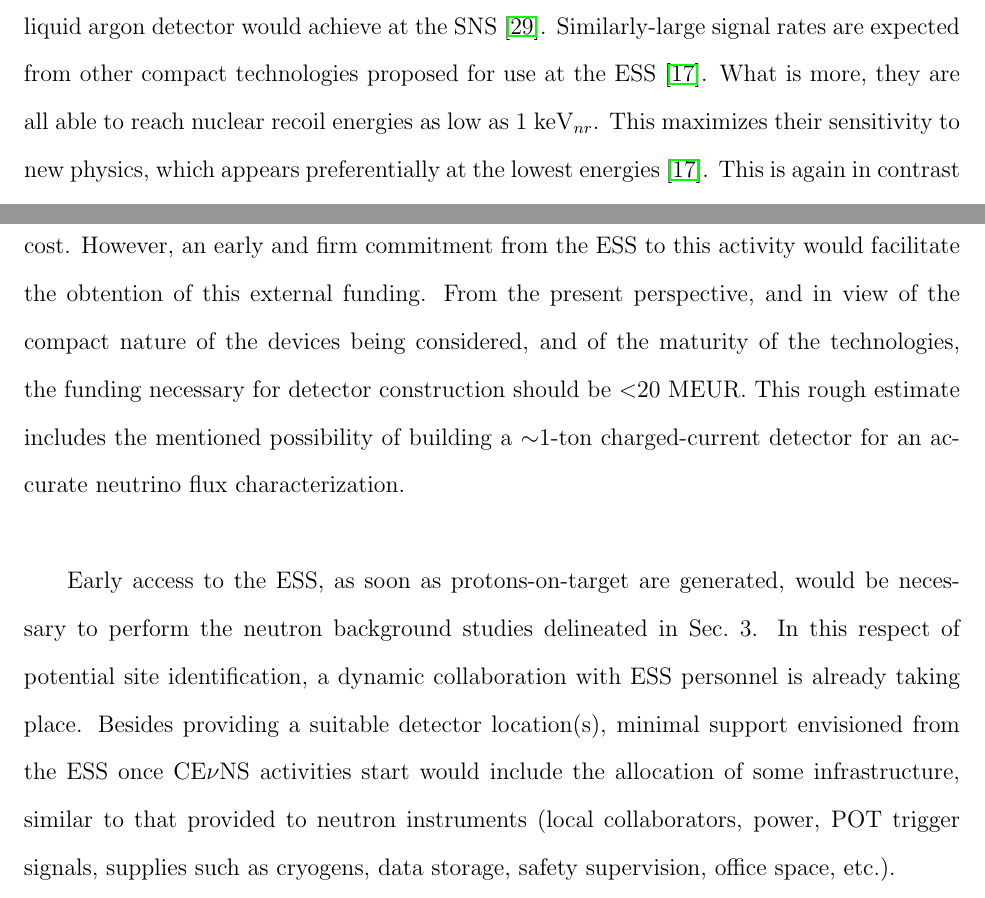
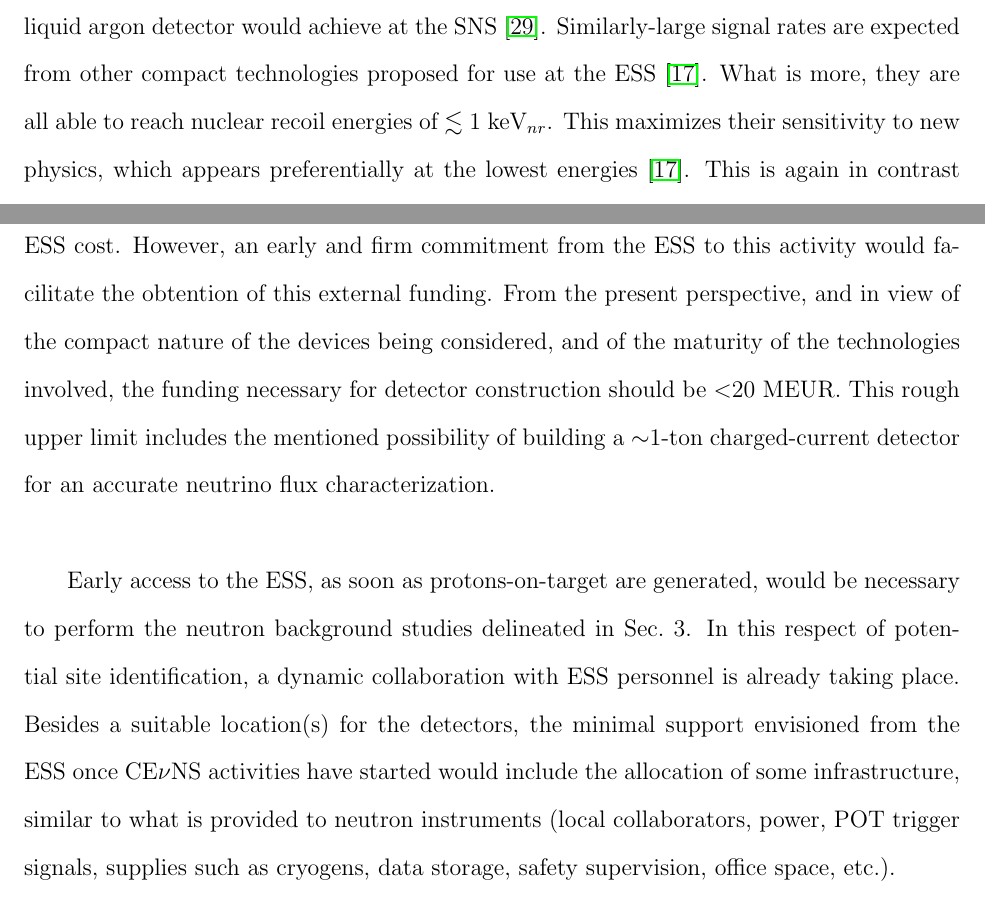
Before and after one commit to jjgomezcadenas/nuESS, a LaTeX document (main.tex): two parts of pages 8 and 14 of 17, joined at a grey line, cut so that both start at the same text. Compiled offline with pdfLaTeX.

Commit message:
last version of overleaf

```diff
--- a/main.tex
+++ b/main.tex
@@ -201,7 +201,7 @@ The physics potential of CE$\nu$NS studies at the ESS has been examined in a rec
 \end{center}
 \end{figure}
 
-In the same publication we have described the opportunity to reinvest state-of-the-art nuclear recoil detectors already developed for other uses (e.g., DAMIC-M CCDs \cite{damic1,damic2,damic3,damic4} and scintillating bubble chambers \cite{eric} for WIMP detection, NEXT gaseous TPCs for double-beta decay \cite{next1,next2,next3}), for this purpose of CE$\nu$NS exploration (Fig.\ \ref{fig:fig3}). Our publication also describes novel technologies such as undoped cryogenic (80 K) CsI scintillators. This material, in combination with advanced light sensors and waveshifters, increases the CE$\nu$NS signal rate per detector mass by a factor of eight, with respect to the room-temperature CsI[Na] that was employed for the first CE$\nu$NS detection at the SNS. To provide some perspective, a compact 22 kg  CsI detector will register $\sim$8,000 CE$\nu$NS events per year at the ESS \cite{ESS}. This can be contrasted with the $\sim$3,000 events per year that a massive 750 kg liquid argon detector would achieve at the SNS \cite{tayloe}. Similarly-large signal rates are expected from other compact technologies proposed for use at the ESS \cite{ESS}. What is more, they are all able to reach nuclear recoil energies as low as 1 keV$_{nr}$. This maximizes their sensitivity to new physics, which appears preferentially at the lowest energies \cite{ESS}. This is again in contrast with the 20 keV$_{nr}$ threshold that can be expected from LAr scintillation \cite{tayloe,tayloe2}. While some of the detector technologies we have proposed excel in specific areas (e.g., DAMIC silicon CCDs for neutrino magnetic moment studies, Table I), their combination is synergistic, both for improving sensitivity, and for the investigation of possible anomalies (Fig.\ \ref{fig:fig2}, \cite{ESS}).   \\
+In the same publication we have described the opportunity to reinvest state-of-the-art nuclear recoil detectors already developed for other uses (e.g., DAMIC-M CCDs \cite{damic1,damic2,damic3,damic4} and scintillating bubble chambers \cite{eric} for WIMP detection, NEXT gaseous TPCs for double-beta decay \cite{next1,next2,next3}), for this purpose of CE$\nu$NS exploration (Fig.\ \ref{fig:fig3}). Our publication also describes novel technologies such as undoped cryogenic (80 K) CsI scintillators. This material, in combination with advanced light sensors and waveshifters, increases the CE$\nu$NS signal rate per detector mass by a factor of eight, with respect to the room-temperature CsI[Na] that was employed for the first CE$\nu$NS detection at the SNS. To provide some perspective, a compact 22 kg  CsI detector will register $\sim$8,000 CE$\nu$NS events per year at the ESS \cite{ESS}. This can be contrasted with the $\sim$3,000 events per year that a massive 750 kg liquid argon detector would achieve at the SNS \cite{tayloe}. Similarly-large signal rates are expected from other compact technologies proposed for use at the ESS \cite{ESS}. What is more, they are all able to reach nuclear recoil energies of $\lesssim$ 1 keV$_{nr}$. This maximizes their sensitivity to new physics, which appears preferentially at the lowest energies \cite{ESS}. This is again in contrast with the 20 keV$_{nr}$ threshold that can be expected from LAr scintillation \cite{tayloe,tayloe2}. While some of the detector technologies we have proposed excel in specific areas (e.g., DAMIC silicon CCDs for neutrino magnetic moment studies, Table I), their combination is synergistic, both for improving sensitivity, and for the investigation of possible anomalies (Fig.\ \ref{fig:fig2}, \cite{ESS}).   \\
 
 
 \begin{figure}[H]
@@ -297,9 +297,9 @@ Gallego  de  F\'isica  de  Altas  Energias,  Univ.  de  Santiago  de  Compostela
 % Costing \& ESS Support Expected %%%%%%%%%%%%%%%%%%%%%%%%%%%%%%%%%%%%
 \section{Costing \& ESS Support Expected}
 
-The development of a World-Class CE$\nu$NS program at the ESS requires, on one side, appropiate funding for the detectors, and on the other, a minimum of local support from the ESS.  Detector funding is to be sought during phase one, from EU and US sources, at no ESS cost. However, an early and firm commitment from the ESS to this activity would facilitate the obtention of this external funding. From the present perspective, and in view of the compact nature of the devices being considered, and of the maturity of the technologies, the funding necessary for detector construction should be  $<$20 MEUR. This rough estimate includes the mentioned possibility of building a $\sim$1-ton charged-current detector for an accurate neutrino flux characterization.\\
+The development of a World-Class CE$\nu$NS program at the ESS requires, on one side, appropiate funding for the detectors, and on the other, a minimum of local support from the ESS.  Detector funding is to be sought during phase one, from EU and US sources, at no ESS cost. However, an early and firm commitment from the ESS to this activity would facilitate the obtention of this external funding. From the present perspective, and in view of the compact nature of the devices being considered, and of the maturity of the technologies involved, the funding necessary for detector construction should be  $<$20 MEUR. This rough upper limit includes the mentioned possibility of building a $\sim$1-ton charged-current detector for an accurate neutrino flux characterization.\\
 
-Early access to the ESS, as soon as protons-on-target are generated, would be necessary  to perform the neutron background studies delineated in Sec.\ 3. In this respect of potential site identification,  a dynamic collaboration with ESS personnel is already taking place. Besides providing a suitable detector location(s), minimal support envisioned from the ESS once CE$\nu$NS activities start would include  the allocation of some infrastructure, similar to that provided to neutron instruments (local collaborators, power, POT trigger signals, supplies such as cryogens, data storage, safety supervision, office space, etc.).
+Early access to the ESS, as soon as protons-on-target are generated, would be necessary  to perform the neutron background studies delineated in Sec.\ 3. In this respect of potential site identification,  a dynamic collaboration with ESS personnel is already taking place. Besides a suitable location(s) for the detectors, the minimal support envisioned from the ESS once CE$\nu$NS activities have started would include the allocation of some infrastructure, similar to what is provided to neutron instruments (local collaborators, power, POT trigger signals, supplies such as cryogens, data storage, safety supervision, office space, etc.).
 
 \newpage
 
```
Also changed, not shown: main.tex (4 more changed lines).
